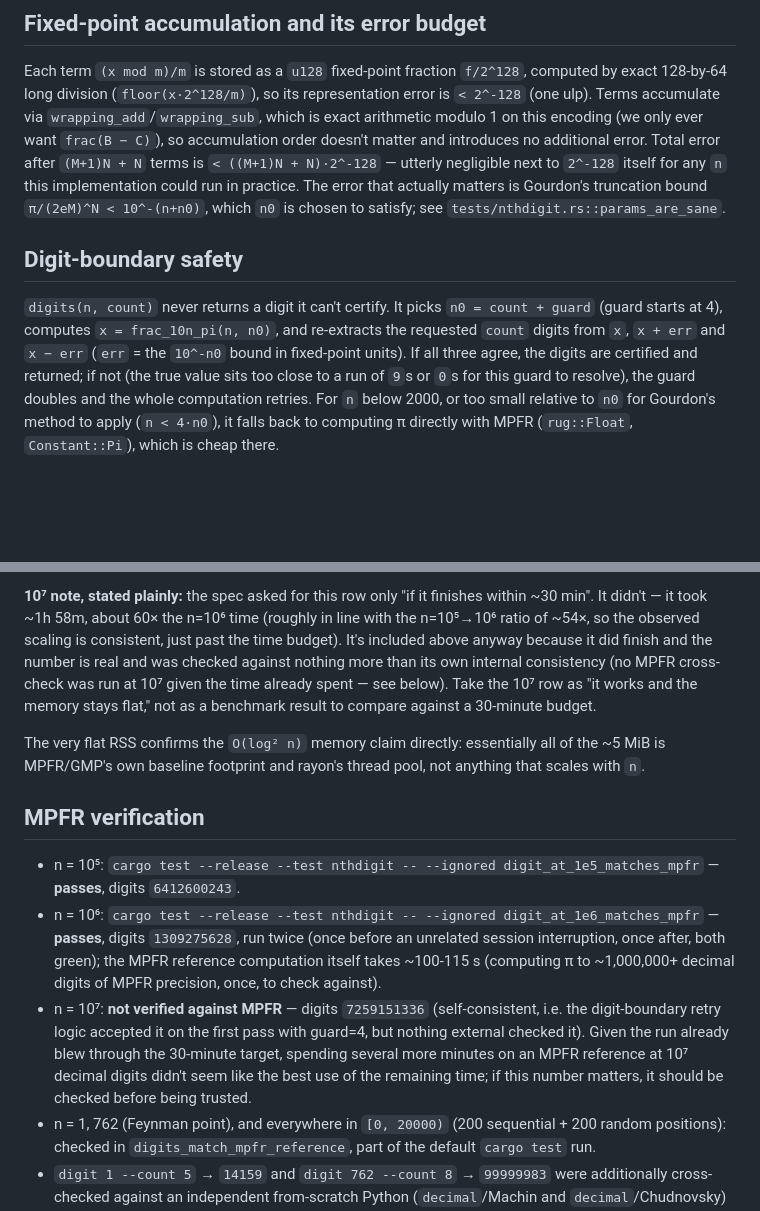
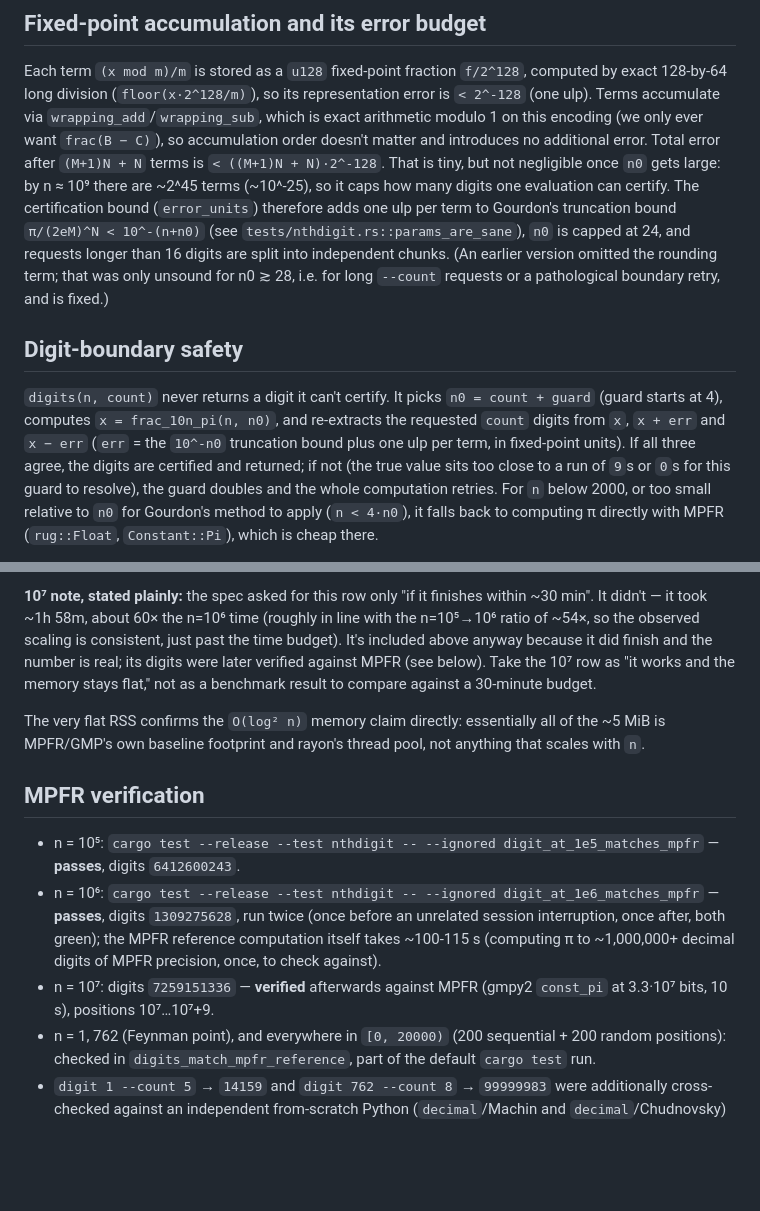
Before and after one commit to grantstephens/pihunt, a Markdown page: docs/nthdigit.md, 2 parts joined by grey strips. GitHub-like rendering; blank space fills up the shorter version.

Commit message:
docs: nthdigit 10^7 digits verified against MPFR; describe the fixed error bound
Co-Authored-By: Claude Opus 5.5 <noreply@anthropic.com>
Claude-Session: https://claude.ai/code/session_01ALoLJ3AsymWwAtULqoePob

```diff
--- a/docs/nthdigit.md
+++ b/docs/nthdigit.md
@@ -46,17 +46,20 @@ exact 128-by-64 long division (`floor(x·2^128/m)`), so its representation error
 (one ulp). Terms accumulate via `wrapping_add`/`wrapping_sub`, which is exact arithmetic
 modulo 1 on this encoding (we only ever want `frac(B − C)`), so accumulation order doesn't
 matter and introduces no additional error. Total error after `(M+1)N + N` terms is
-`< ((M+1)N + N)·2^-128` — utterly negligible next to `2^-128` itself for any `n` this
-implementation could run in practice. The error that actually matters is Gourdon's
-truncation bound `π/(2eM)^N < 10^-(n+n0)`, which `n0` is chosen to satisfy; see
-`tests/nthdigit.rs::params_are_sane`.
+`< ((M+1)N + N)·2^-128`. That is tiny, but not negligible once `n0` gets large: by n ≈ 10⁹
+there are ~2^45 terms (~10^-25), so it caps how many digits one evaluation can certify.
+The certification bound (`error_units`) therefore adds one ulp per term to Gourdon's
+truncation bound `π/(2eM)^N < 10^-(n+n0)` (see `tests/nthdigit.rs::params_are_sane`), `n0`
+is capped at 24, and requests longer than 16 digits are split into independent chunks.
+(An earlier version omitted the rounding term; that was only unsound for n0 ≳ 28, i.e. for
+long `--count` requests or a pathological boundary retry, and is fixed.)
 
 ## Digit-boundary safety
 
 `digits(n, count)` never returns a digit it can't certify. It picks `n0 = count + guard`
 (guard starts at 4), computes `x = frac_10n_pi(n, n0)`, and re-extracts the requested
-`count` digits from `x`, `x + err` and `x − err` (`err` = the `10^-n0` bound in fixed-point
-units). If all three agree, the digits are certified and returned; if not (the true value
+`count` digits from `x`, `x + err` and `x − err` (`err` = the `10^-n0` truncation bound plus
+one ulp per term, in fixed-point units). If all three agree, the digits are certified and returned; if not (the true value
 sits too close to a run of `9`s or `0`s for this guard to resolve), the guard doubles and
 the whole computation retries. For `n` below 2000, or too small relative to `n0` for
 Gourdon's method to apply (`n < 4·n0`), it falls back to computing π directly with MPFR
@@ -95,9 +98,8 @@ there's no real "Gourdon-algorithm" timing to report at 10³ here (the fallback
 **10⁷ note, stated plainly:** the spec asked for this row only "if it finishes within ~30
 min". It didn't — it took ~1h 58m, about 60× the n=10⁶ time (roughly in line with the
 n=10⁵→10⁶ ratio of ~54×, so the observed scaling is consistent, just past the time budget).
-It's included above anyway because it did finish and the number is real and was checked
-against nothing more than its own internal consistency (no MPFR cross-check was run at
-10⁷ given the time already spent — see below). Take the 10⁷ row as "it works and the memory
+It's included above anyway because it did finish and the number is real; its digits were
+later verified against MPFR (see below). Take the 10⁷ row as "it works and the memory
 stays flat," not as a benchmark result to compare against a 30-minute budget.
 
 The very flat RSS confirms the `O(log² n)` memory claim directly: essentially all of the
@@ -108,6 +110,6 @@ scales with `n`.
 
 - n = 10⁵: `cargo test --release --test nthdigit -- --ignored digit_at_1e5_matches_mpfr` — **passes**, digits `6412600243`.
 - n = 10⁶: `cargo test --release --test nthdigit -- --ignored digit_at_1e6_matches_mpfr` — **passes**, digits `1309275628`, run twice (once before an unrelated session interruption, once after, both green); the MPFR reference computation itself takes ~100-115 s (computing π to ~1,000,000+ decimal digits of MPFR precision, once, to check against).
-- n = 10⁷: **not verified against MPFR** — digits `7259151336` (self-consistent, i.e. the digit-boundary retry logic accepted it on the first pass with guard=4, but nothing external checked it). Given the run already blew through the 30-minute target, spending several more minutes on an MPFR reference at 10⁷ decimal digits didn't seem like the best use of the remaining time; if this number matters, it should be checked before being trusted.
+- n = 10⁷: digits `7259151336` — **verified** afterwards against MPFR (gmpy2 `const_pi` at 3.3·10⁷ bits, 10 s), positions 10⁷…10⁷+9.
 - n = 1, 762 (Feynman point), and everywhere in `[0, 20000)` (200 sequential + 200 random positions): checked in `digits_match_mpfr_reference`, part of the default `cargo test` run.
 - `digit 1 --count 5` → `14159` and `digit 762 --count 8` → `99999983` were additionally cross-checked against an independent from-scratch Python (`decimal`/Machin and `decimal`/Chudnovsky) π computation before any automated test was written, and n = 2000/10000 against a from-scratch Chudnovsky reference — see the commit message for `src/nthdigit.rs`.
```
